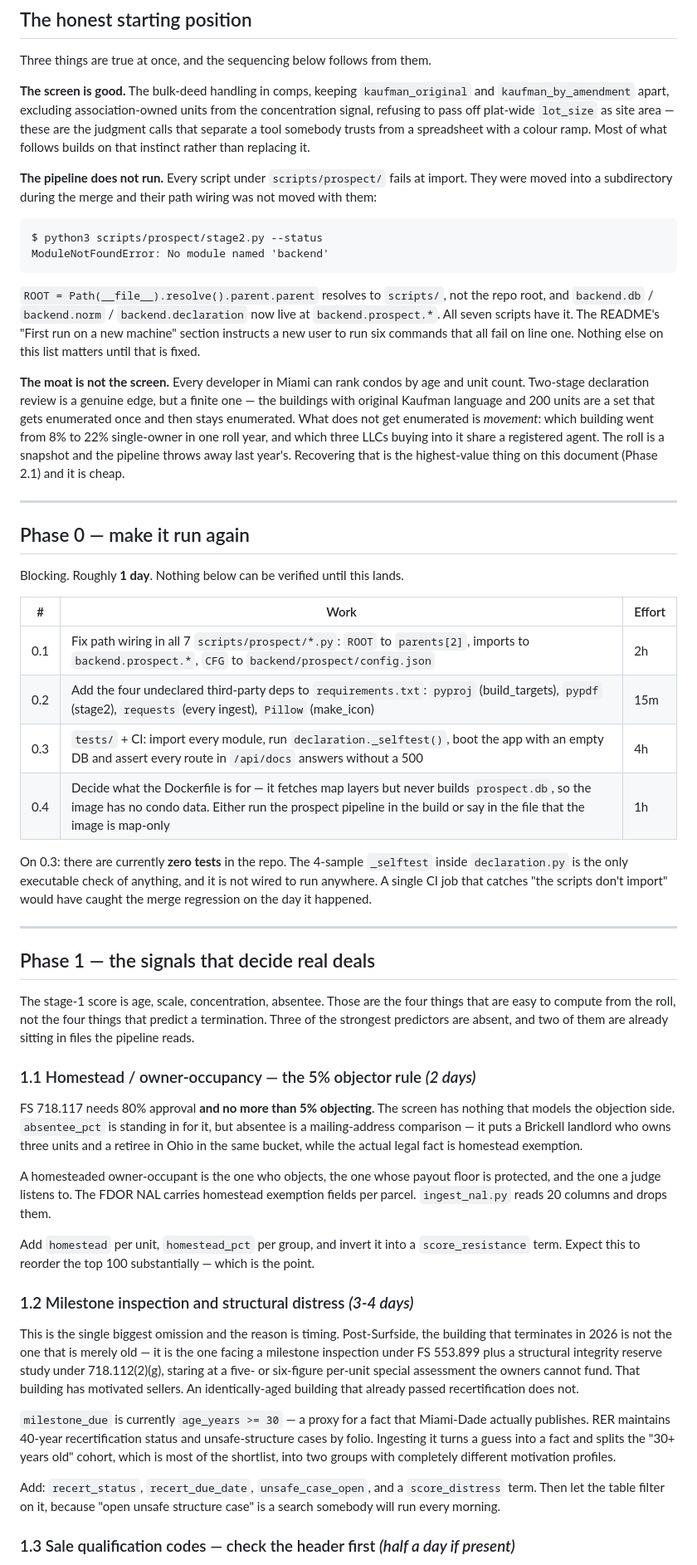
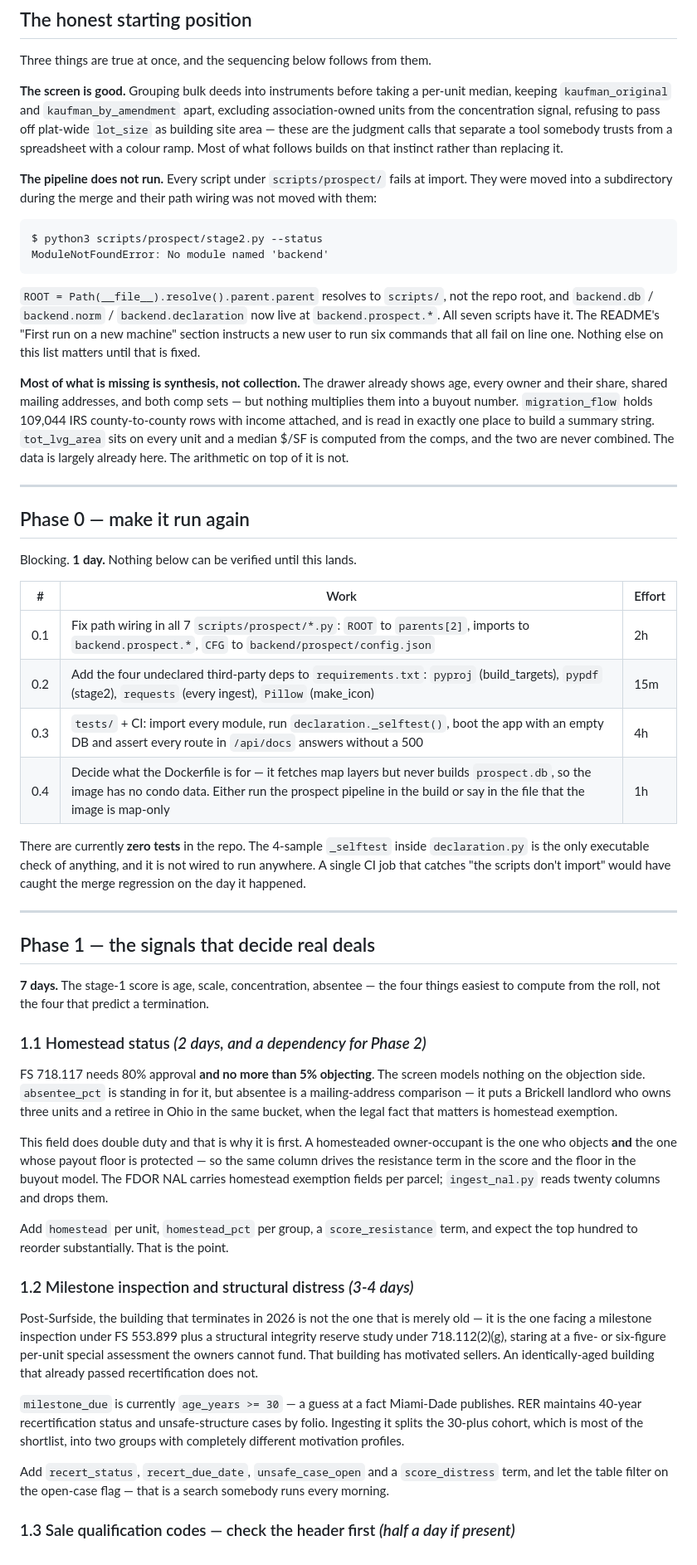
Before and after one commit to hsl1291/Meridian, a Markdown page: ROADMAP.md, the part around one of its changes. Shown at 83% size. GitHub-like rendering.

```diff
--- a/ROADMAP.md
+++ b/ROADMAP.md
@@ -11,12 +11,12 @@ are working days for one person who already knows this codebase.
 
 Three things are true at once, and the sequencing below follows from them.
 
-**The screen is good.** The bulk-deed handling in comps, keeping
-`kaufman_original` and `kaufman_by_amendment` apart, excluding association-owned
-units from the concentration signal, refusing to pass off plat-wide `lot_size`
-as site area — these are the judgment calls that separate a tool somebody trusts
-from a spreadsheet with a colour ramp. Most of what follows builds on that
-instinct rather than replacing it.
+**The screen is good.** Grouping bulk deeds into instruments before taking a
+per-unit median, keeping `kaufman_original` and `kaufman_by_amendment` apart,
+excluding association-owned units from the concentration signal, refusing to
+pass off plat-wide `lot_size` as building site area — these are the judgment
+calls that separate a tool somebody trusts from a spreadsheet with a colour
+ramp. Most of what follows builds on that instinct rather than replacing it.
 
 **The pipeline does not run.** Every script under `scripts/prospect/` fails at
 import. They were moved into a subdirectory during the merge and their path
@@ -33,20 +33,19 @@ repo root, and `backend.db` / `backend.norm` / `backend.declaration` now live at
 machine" section instructs a new user to run six commands that all fail on line
 one. Nothing else on this list matters until that is fixed.
 
-**The moat is not the screen.** Every developer in Miami can rank condos by age
-and unit count. Two-stage declaration review is a genuine edge, but a finite one
-— the buildings with original Kaufman language and 200 units are a set that gets
-enumerated once and then stays enumerated. What does not get enumerated is
-*movement*: which building went from 8% to 22% single-owner in one roll year, and
-which three LLCs buying into it share a registered agent. The roll is a snapshot
-and the pipeline throws away last year's. Recovering that is the highest-value
-thing on this document (Phase 2.1) and it is cheap.
+**Most of what is missing is synthesis, not collection.** The drawer already
+shows age, every owner and their share, shared mailing addresses, and both comp
+sets — but nothing multiplies them into a buyout number. `migration_flow` holds
+109,044 IRS county-to-county rows with income attached, and is read in exactly
+one place to build a summary string. `tot_lvg_area` sits on every unit and a
+median $/SF is computed from the comps, and the two are never combined. The data
+is largely already here. The arithmetic on top of it is not.
 
 ---
 
 ## Phase 0 — make it run again
 
-Blocking. Roughly **1 day**. Nothing below can be verified until this lands.
+Blocking. **1 day.** Nothing below can be verified until this lands.
 
 | # | Work | Effort |
 |---|---|---|
@@ -55,54 +54,52 @@ Blocking. Roughly **1 day**. Nothing below can be verified until this lands.
 | 0.3 | `tests/` + CI: import every module, run `declaration._selftest()`, boot the app with an empty DB and assert every route in `/api/docs` answers without a 500 | 4h |
 | 0.4 | Decide what the Dockerfile is for — it fetches map layers but never builds `prospect.db`, so the image has no condo data. Either run the prospect pipeline in the build or say in the file that the image is map-only | 1h |
 
-On 0.3: there are currently **zero tests** in the repo. The 4-sample `_selftest`
-inside `declaration.py` is the only executable check of anything, and it is not
-wired to run anywhere. A single CI job that catches "the scripts don't import"
-would have caught the merge regression on the day it happened.
+There are currently **zero tests** in the repo. The 4-sample `_selftest` inside
+`declaration.py` is the only executable check of anything, and it is not wired to
+run anywhere. A single CI job that catches "the scripts don't import" would have
+caught the merge regression on the day it happened.
 
 ---
 
 ## Phase 1 — the signals that decide real deals
 
-The stage-1 score is age, scale, concentration, absentee. Those are the four
-things that are easy to compute from the roll, not the four things that predict a
-termination. Three of the strongest predictors are absent, and two of them are
-already sitting in files the pipeline reads.
+**7 days.** The stage-1 score is age, scale, concentration, absentee — the four
+things easiest to compute from the roll, not the four that predict a termination.
 
-### 1.1 Homestead / owner-occupancy — the 5% objector rule *(2 days)*
+### 1.1 Homestead status *(2 days, and a dependency for Phase 2)*
 
-FS 718.117 needs 80% approval **and no more than 5% objecting**. The screen has
-nothing that models the objection side. `absentee_pct` is standing in for it, but
+FS 718.117 needs 80% approval **and no more than 5% objecting**. The screen
+models nothing on the objection side. `absentee_pct` is standing in for it, but
 absentee is a mailing-address comparison — it puts a Brickell landlord who owns
-three units and a retiree in Ohio in the same bucket, while the actual legal fact
-is homestead exemption.
+three units and a retiree in Ohio in the same bucket, when the legal fact that
+matters is homestead exemption.
 
-A homesteaded owner-occupant is the one who objects, the one whose payout floor
-is protected, and the one a judge listens to. The FDOR NAL carries homestead
-exemption fields per parcel. `ingest_nal.py` reads 20 columns and drops them.
+This field does double duty and that is why it is first. A homesteaded
+owner-occupant is the one who objects **and** the one whose payout floor is
+protected — so the same column drives the resistance term in the score and the
+floor in the buyout model. The FDOR NAL carries homestead exemption fields per
+parcel; `ingest_nal.py` reads twenty columns and drops them.
 
-Add `homestead` per unit, `homestead_pct` per group, and invert it into a
-`score_resistance` term. Expect this to reorder the top 100 substantially —
-which is the point.
+Add `homestead` per unit, `homestead_pct` per group, a `score_resistance` term,
+and expect the top hundred to reorder substantially. That is the point.
 
 ### 1.2 Milestone inspection and structural distress *(3-4 days)*
 
-This is the single biggest omission and the reason is timing. Post-Surfside, the
-building that terminates in 2026 is not the one that is merely old — it is the
-one facing a milestone inspection under FS 553.899 plus a structural integrity
-reserve study under 718.112(2)(g), staring at a five- or six-figure per-unit
-special assessment the owners cannot fund. That building has motivated sellers.
-An identically-aged building that already passed recertification does not.
+Post-Surfside, the building that terminates in 2026 is not the one that is
+merely old — it is the one facing a milestone inspection under FS 553.899 plus a
+structural integrity reserve study under 718.112(2)(g), staring at a five- or
+six-figure per-unit special assessment the owners cannot fund. That building has
+motivated sellers. An identically-aged building that already passed
+recertification does not.
 
-`milestone_due` is currently `age_years >= 30` — a proxy for a fact that
-Miami-Dade actually publishes. RER maintains 40-year recertification status and
-unsafe-structure cases by folio. Ingesting it turns a guess into a fact and
-splits the "30+ years old" cohort, which is most of the shortlist, into two
-groups with completely different motivation profiles.
+`milestone_due` is currently `age_years >= 30` — a guess at a fact Miami-Dade
+publishes. RER maintains 40-year recertification status and unsafe-structure
+cases by folio. Ingesting it splits the 30-plus cohort, which is most of the
+shortlist, into two groups with completely different motivation profiles.
 
-Add: `recert_status`, `recert_due_date`, `unsafe_case_open`, and a
-`score_distress` term. Then let the table filter on it, because "open unsafe
-structure case" is a search somebody will run every morning.
+Add `recert_status`, `recert_due_date`, `unsafe_case_open` and a
+`score_distress` term, and let the table filter on the open-case flag — that is a
+search somebody runs every morning.
 
 ### 1.3 Sale qualification codes — check the header first *(half a day if present)*
 
```
Also changed, not shown: other parts of ROADMAP.md (+282 -165 lines).
